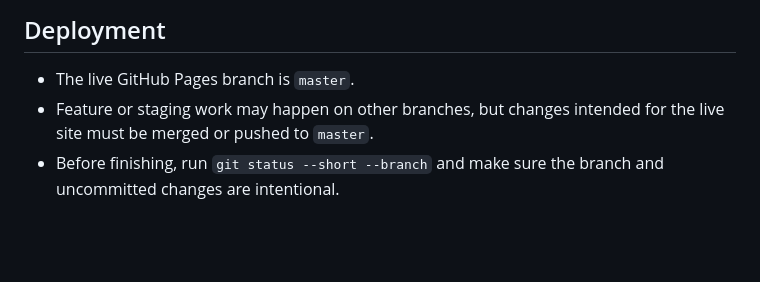
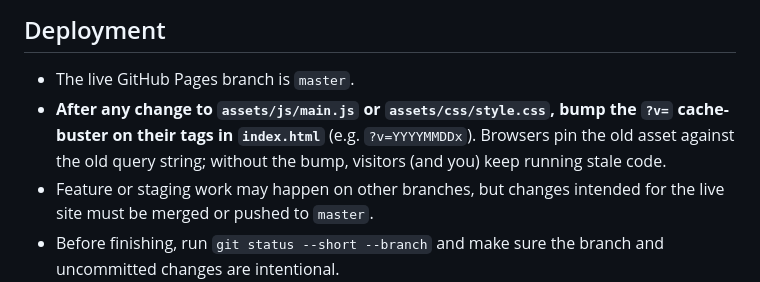
Before and after one commit to rohanz/rohan, a Markdown page: AGENTS.md, the part around the change. Rendered like a GitHub page; blank space fills up the shorter version.

Commit message:
Document the ?v= cache-buster rule in AGENTS.md
Co-Authored-By: Claude Fable 5 <noreply@anthropic.com>
Claude-Session: https://claude.ai/code/session_015LG6eeqckYN7sMPV2g64Td

```diff
--- a/AGENTS.md
+++ b/AGENTS.md
@@ -10,6 +10,7 @@ This repo is the static portfolio site for `rohanjk.xyz`.
 ## Deployment
 
 - The live GitHub Pages branch is `master`.
+- **After any change to `assets/js/main.js` or `assets/css/style.css`, bump the `?v=` cache-buster on their tags in `index.html`** (e.g. `?v=YYYYMMDDx`). Browsers pin the old asset against the old query string; without the bump, visitors (and you) keep running stale code.
 - Feature or staging work may happen on other branches, but changes intended for the live site must be merged or pushed to `master`.
 - Before finishing, run `git status --short --branch` and make sure the branch and uncommitted changes are intentional.
 
```
